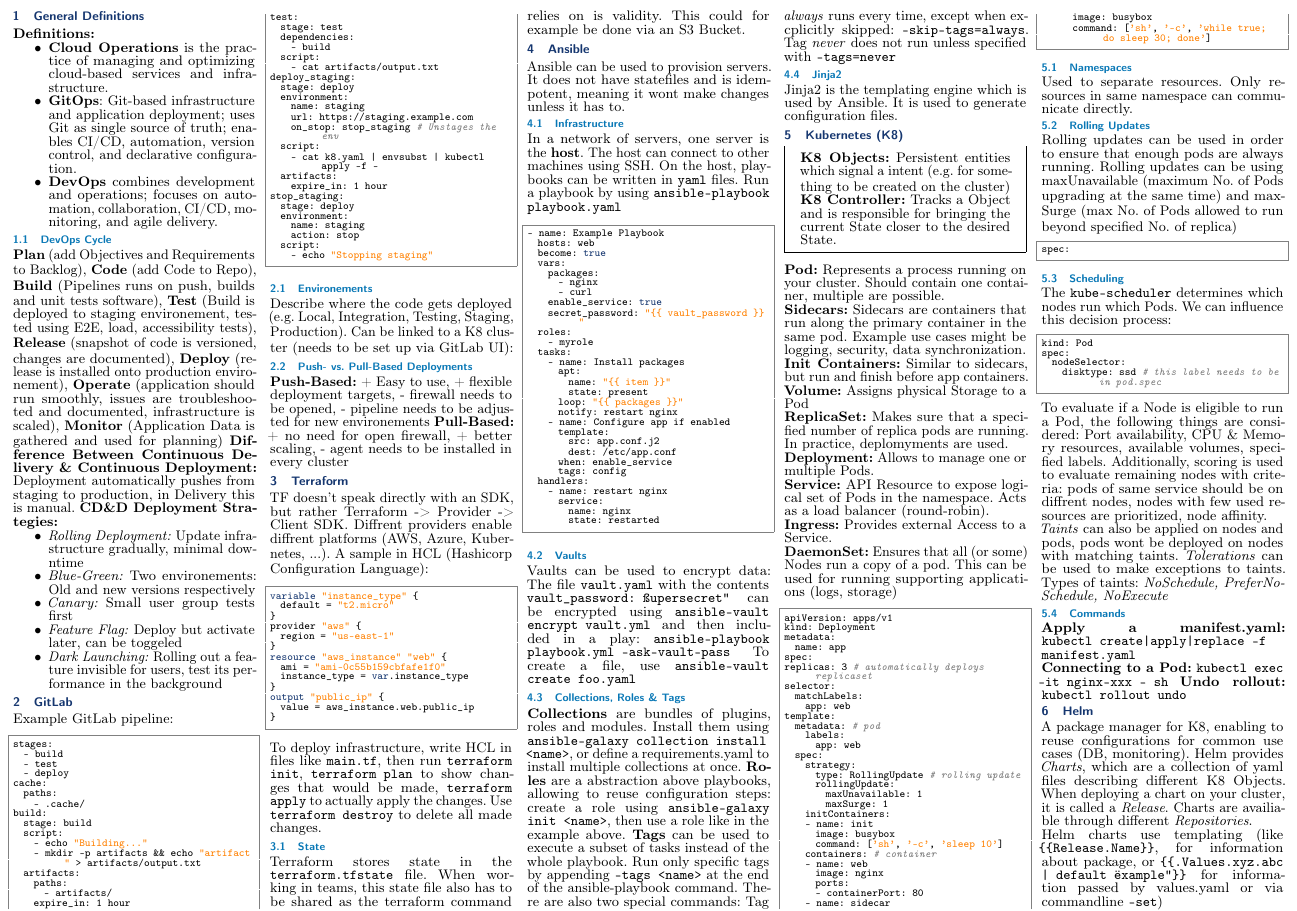
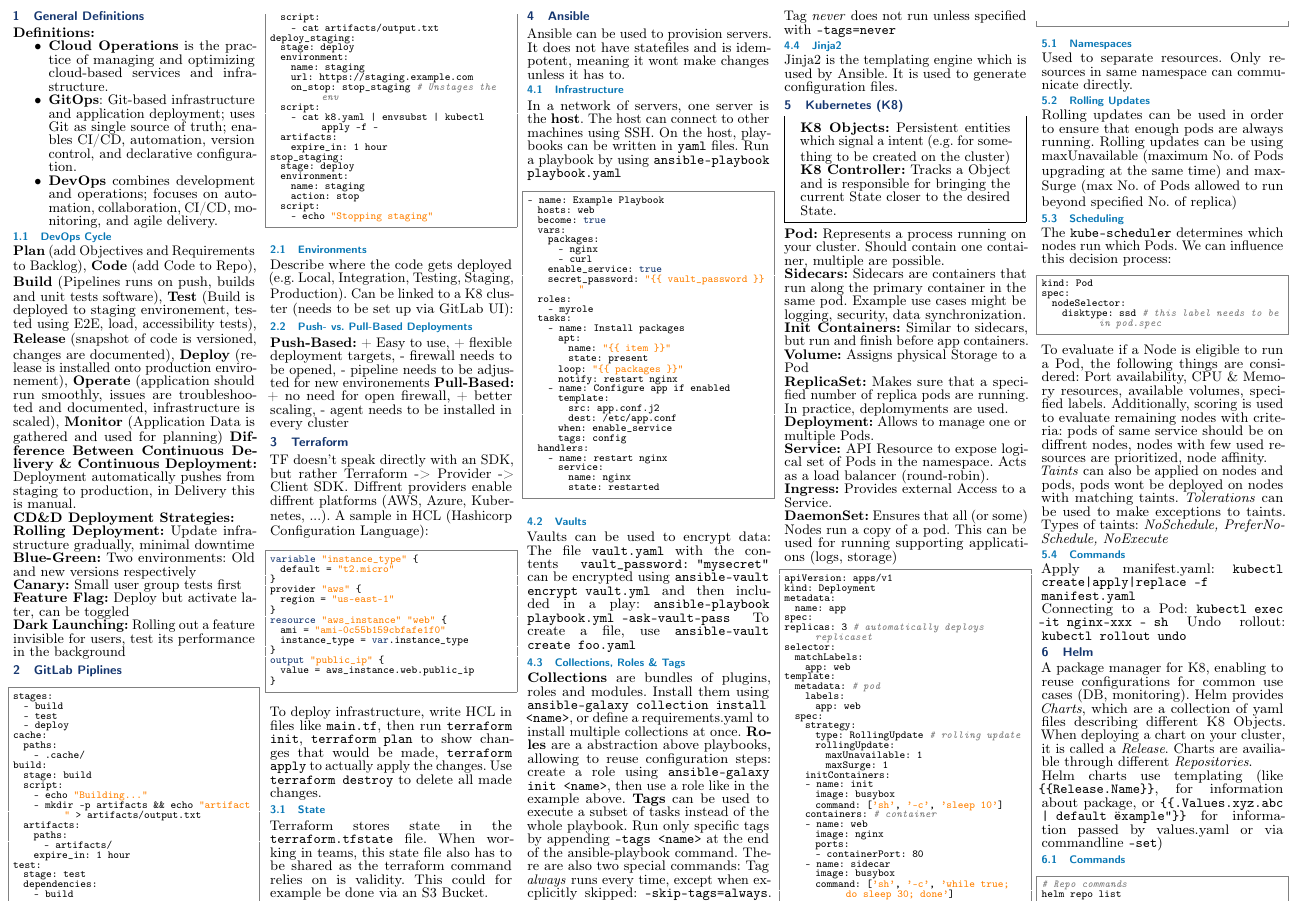
Before and after one commit to fzahner/cldops_cheatsheet, a LaTeX document (main.tex, which reads defs.tex, inhalt/ansible.tex, inhalt/gitlab.tex): part of page 1 of 2, cut so that both start at the same text. Compiled offline with pdfLaTeX.

Commit message:
layout changes

```diff
--- a/defs.tex
+++ b/defs.tex
@@ -1,6 +1,6 @@
 % Page geometry
 \usepackage{geometry}
-\geometry{top=3mm,bottom=1mm,left=3mm,right=3mm}
+\geometry{top=3mm,bottom=3mm,left=3mm,right=3mm}
 
 % General packages and commands
 \usepackage{microtype}
@@ -47,7 +48,7 @@
 % Margins of subsections
 % {left}{before}{after}
 \titlespacing*{\section}{0pt}{3pt}{2pt}
-\titlespacing*{\subsection}{0pt}{3pt}{1pt}
+\titlespacing*{\subsection}{0pt}{2pt}{1pt}
 \titlespacing*{\subsubsection}{0pt}{1pt}{1pt}
 
 % Margins of itemize & enumerates
--- a/inhalt/ansible.tex
+++ b/inhalt/ansible.tex
@@ -35,7 +35,7 @@
         state: restarted
 \end{lstlisting}
 \subsection{Vaults}
-Vaults can be used to encrypt data: The file \texttt{vault.yaml} with the contents \texttt{vault\_password: "supersecret"} can be encrypted using \texttt{ansible-vault encrypt vault.yml} and then included in a play: \texttt{ansible-playbook playbook.yml --ask-vault-pass}
+Vaults can be used to encrypt data: The file \texttt{vault.yaml} with the contents \texttt{vault\string_password: "mysecret"} can be encrypted using \texttt{ansible-vault encrypt vault.yml} and then included in a play: \texttt{ansible-playbook playbook.yml --ask-vault-pass}
 To create a file, use \texttt{ansible-vault create foo.yaml}
 \subsection{Collections, Roles \& Tags}
 
--- a/inhalt/gitlab.tex
+++ b/inhalt/gitlab.tex
@@ -1,5 +1,4 @@
-\section{GitLab}
-Example GitLab pipeline:
+\section{GitLab Piplines}
 \begin{lstlisting}[language=yaml]
 stages:
   - build
@@ -41,7 +40,7 @@
   script:
     - echo "Stopping staging"
 \end{lstlisting}
-\subsection{Environements}
+\subsection{Environments}
 Describe where the code gets deployed (e.g. Local, Integration, Testing, Staging, Production). Can be linked to a K8 cluster (needs to be set up via GitLab UI):
 \subsection{Push- vs. Pull-Based Deployments}
 \textbf{Push-Based:} + Easy to use, + flexible deployment targets, - firewall needs to be opened, - pipeline needs to be adjusted for new environements \textbf{Pull-Based:} + no need for open firewall, + better scaling, - agent needs to be installed in every cluster
--- a/inhalt/intro.tex
+++ b/inhalt/intro.tex
@@ -9,16 +9,11 @@
 \end{itemize}
 \subsection{DevOps Cycle}
 \textbf{Plan} (add Objectives and Requirements to Backlog), \textbf{Code} (add Code to Repo), \textbf{Build} (Pipelines runs on push, builds and unit tests software), \textbf{Test} (Build is deployed to staging environement, tested using E2E, load, accessibility tests), \textbf{Release} (snapshot of code is versioned, changes are documented), \textbf{Deploy} (release is installed onto production environement), \textbf{Operate} (application should run smoothly, issues are troubleshooted and documented, infrastructure is scaled), \textbf{Monitor} (Application Data is gathered and used for planning)
-\textbf{Difference Between Continuous Delivery \& Continuous Deployment:} Deployment automatically pushes from staging to production, in Delivery this is manual.
-\textbf{CD\&D Deployment Strategies:} \begin{itemize}
-	\item \textit{Rolling Deployment:} Update infrastructure gradually, minimal downtime
-
-	\item \textit{Blue-Green:} Two environements: Old and new versions respectively
-
-	\item \textit{Canary:} Small user group tests first
-
-	\item \textit{Feature Flag:} Deploy but activate later, can be toggeled
-
-	\item \textit{Dark Launching:} Rolling out a feature invisible for users, test its performance in the background
-\end{itemize}
+\textbf{Difference Between Continuous Delivery \& Continuous Deployment:} Deployment automatically pushes from staging to production, in Delivery this is manual. \\
+\textbf{CD\&D Deployment Strategies:} \\
+\textbf{Rolling Deployment:} Update infrastructure gradually, minimal downtime \\
+\textbf{Blue-Green:} Two environments: Old and new versions respectively \\
+\textbf{Canary:} Small user group tests first \\
+\textbf{Feature Flag:} Deploy but activate later, can be toggled \\
+\textbf{Dark Launching:} Rolling out a feature invisible for users, test its performance in the background
 % TODO: maybe add pipeline commands (see w1)
--- a/inhalt/kubernetes.tex
+++ b/inhalt/kubernetes.tex
@@ -56,10 +56,6 @@
 Rolling updates can be used in order to ensure that enough pods are always running.
 Rolling updates can be using maxUnavailable (maximum No. of Pods upgrading at the same time) and maxSurge (max No. of Pods allowed to run beyond specified No. of replica)
 
-\begin{lstlisting}[language=yaml]
-spec:
-\end{lstlisting}
-
 \subsection{Scheduling}
 The \texttt{kube-scheduler} determines which nodes run which Pods. We can influence this decision process:
 
@@ -76,6 +72,6 @@
 % TODO: starting from 25, s.60: storage, secrets, configmap, probes
 
 \subsection{Commands}
-\textbf{Apply a manifest.yaml:} \texttt{kubectl {create|apply|replace} -f manifest.yaml} \\
-\textbf{Connecting to a Pod:} \texttt{kubectl exec -it nginx-xxx -- sh}
-\textbf{Undo rollout:} \texttt{kubectl rollout undo}
+Apply a manifest.yaml: \texttt{kubectl {create|apply|replace} -f manifest.yaml} \\
+Connecting to a Pod: \texttt{kubectl exec -it nginx-xxx -- sh}
+Undo rollout: \texttt{kubectl rollout undo}
```
Also changed, not shown: inhalt/k8sMonitoring.tex (+1 -1 lines), main.tex (+1 -1 lines), main.pdf, defs.tex (19 more changed lines).
